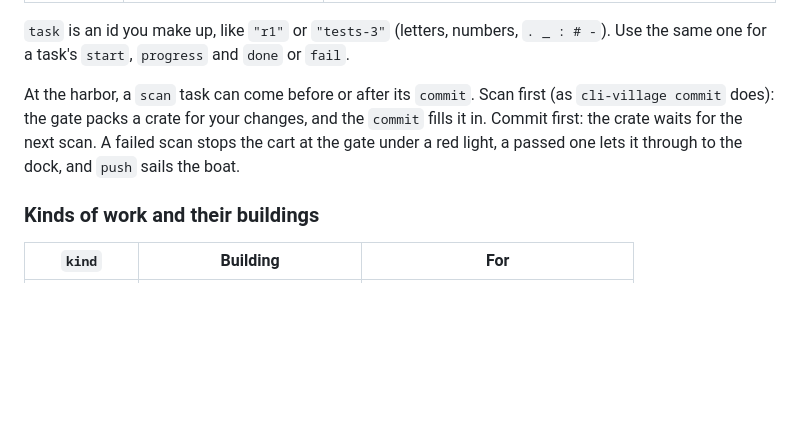
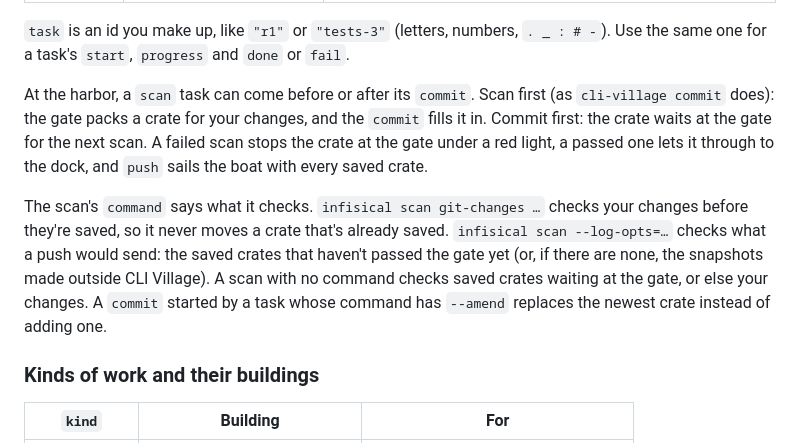
Before and after one commit to GrantVRP/cli-village, a Markdown page: docs/EVENTS.md, the part around the change. Drawn GitHub-style; blank space fills up the shorter version.

```diff
--- a/docs/EVENTS.md
+++ b/docs/EVENTS.md
@@ -70,7 +70,9 @@ Every event has a `type` and an `agent` (a short name: letters, numbers, spaces,
 
 `task` is an id you make up, like `"r1"` or `"tests-3"` (letters, numbers, `. _ : # -`). Use the same one for a task's `start`, `progress` and `done` or `fail`.
 
-At the harbor, a `scan` task can come before or after its `commit`. Scan first (as `cli-village commit` does): the gate packs a crate for your changes, and the `commit` fills it in. Commit first: the crate waits for the next scan. A failed scan stops the cart at the gate under a red light, a passed one lets it through to the dock, and `push` sails the boat.
+At the harbor, a `scan` task can come before or after its `commit`. Scan first (as `cli-village commit` does): the gate packs a crate for your changes, and the `commit` fills it in. Commit first: the crate waits at the gate for the next scan. A failed scan stops the crate at the gate under a red light, a passed one lets it through to the dock, and `push` sails the boat with every saved crate.
+
+The scan's `command` says what it checks. `infisical scan git-changes …` checks your changes before they're saved, so it never moves a crate that's already saved. `infisical scan --log-opts=…` checks what a push would send: the saved crates that haven't passed the gate yet (or, if there are none, the snapshots made outside CLI Village). A scan with no command checks saved crates waiting at the gate, or else your changes. A `commit` started by a task whose command has `--amend` replaces the newest crate instead of adding one.
 
 ### Kinds of work and their buildings
 
```
Also changed, not shown: README.md (+3 -1 lines), docs/screenshots/village-harbor-stopped.jpg (added), 6 other files.
